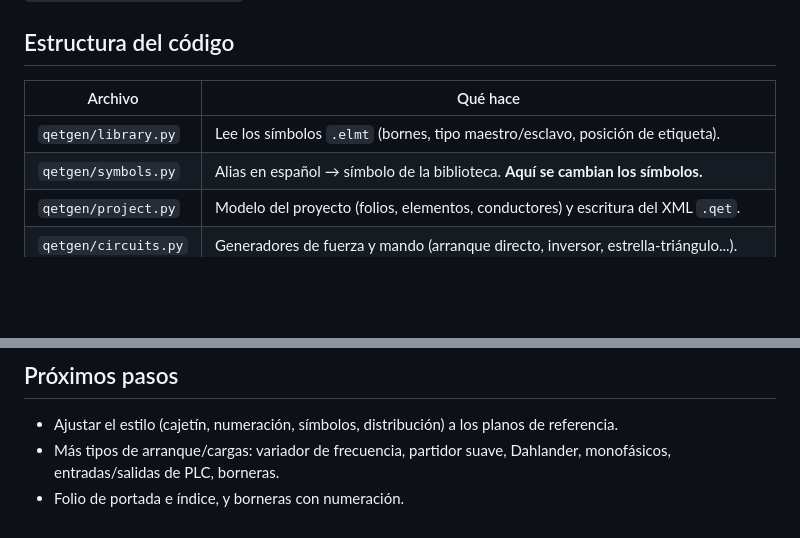
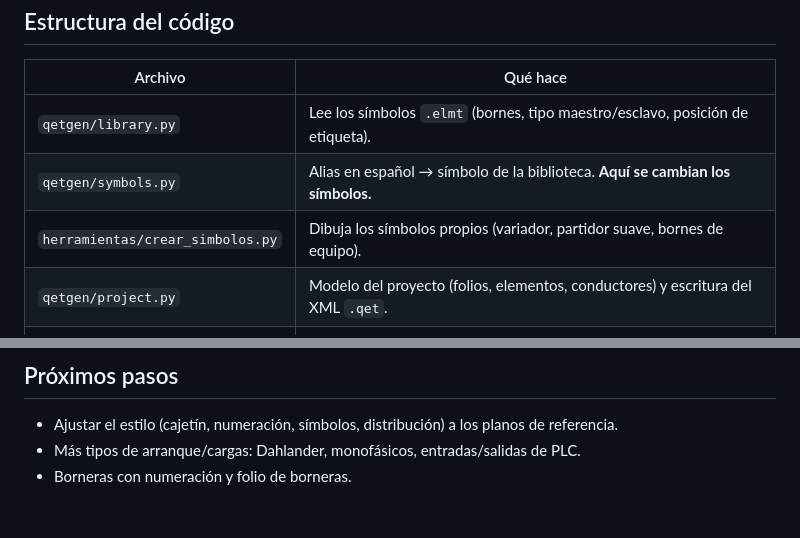
Before and after one commit to ibustoscerda22-crypto/P-gina-web, a Markdown page: qet-autogen/README.md, 2 parts joined by grey strips. Rendered like a GitHub page; blank space fills up the shorter version.

```diff
--- a/qet-autogen/README.md
+++ b/qet-autogen/README.md
@@ -85,6 +97,7 @@ y su resultado en `ejemplos/planta_ejemplo.qet`.
 |---|---|
 | `qetgen/library.py` | Lee los símbolos `.elmt` (bornes, tipo maestro/esclavo, posición de etiqueta). |
 | `qetgen/symbols.py` | Alias en español → símbolo de la biblioteca. **Aquí se cambian los símbolos.** |
+| `herramientas/crear_simbolos.py` | Dibuja los símbolos propios (variador, partidor suave, bornes de equipo). |
 | `qetgen/project.py` | Modelo del proyecto (folios, elementos, conductores) y escritura del XML `.qet`. |
 | `qetgen/circuits.py` | Generadores de fuerza y mando (arranque directo, inversor, estrella-triángulo...). |
 | `qetgen/bom.py` | Lista de materiales CSV. |
@@ -120,6 +133,5 @@ p.save("prueba.qet")
 ## Próximos pasos
 
 - Ajustar el estilo (cajetín, numeración, símbolos, distribución) a los planos de referencia.
-- Más tipos de arranque/cargas: variador de frecuencia, partidor suave, Dahlander,
-  monofásicos, entradas/salidas de PLC, borneras.
-- Folio de portada e índice, y borneras con numeración.
+- Más tipos de arranque/cargas: Dahlander, monofásicos, entradas/salidas de PLC.
+- Borneras con numeración y folio de borneras.
```
Also changed, not shown: other parts of qet-autogen/README.md (+16 -4 lines), qet-autogen/docs/fuerza.png, qet-autogen/docs/fuerza2.png (added), qet-autogen/docs/mando.png, qet-autogen/docs/mando2.png, qet-autogen/docs/portada.png (added), 14 other files.
